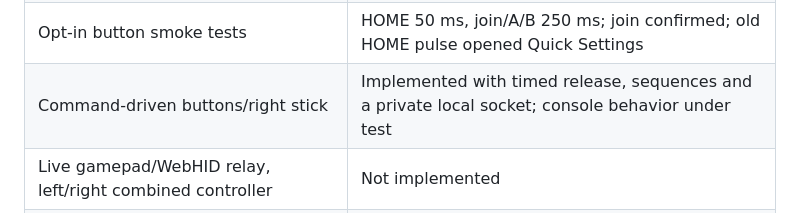
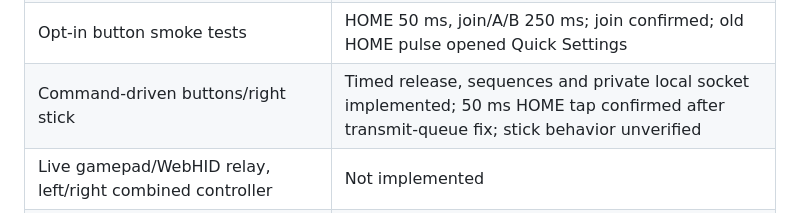
Before and after one commit to coopermeyer465-prog/JoyCon2-Emulator, a Markdown page: README.md, the part around the change. GitHub-like rendering.

Commit message:
Record console-confirmed short HOME after queue fix

```diff
--- a/README.md
+++ b/README.md
@@ -26,7 +26,7 @@ Bluetooth captures, or pairing keys are distributed.
 | Bond reload and LTK interoperability | Implemented per-address keys; encrypted reconnect observed after process restart; long-term reliability untested |
 | Player LEDs and vibration requests | Virtual state/sink only, no physical output |
 | Opt-in button smoke tests | HOME 50 ms, join/A/B 250 ms; join confirmed; old HOME pulse opened Quick Settings |
-| Command-driven buttons/right stick | Implemented with timed release, sequences and a private local socket; console behavior under test |
+| Command-driven buttons/right stick | Timed release, sequences and private local socket implemented; 50 ms HOME tap confirmed after transmit-queue fix; stick behavior unverified |
 | Live gamepad/WebHID relay, left/right combined controller | Not implemented |
 | Gyro, mouse, physical rumble, NFC, firmware updates | Not implemented |
 
```
Also changed, not shown: docs/HARDWARE.md (+6 -0 lines).
